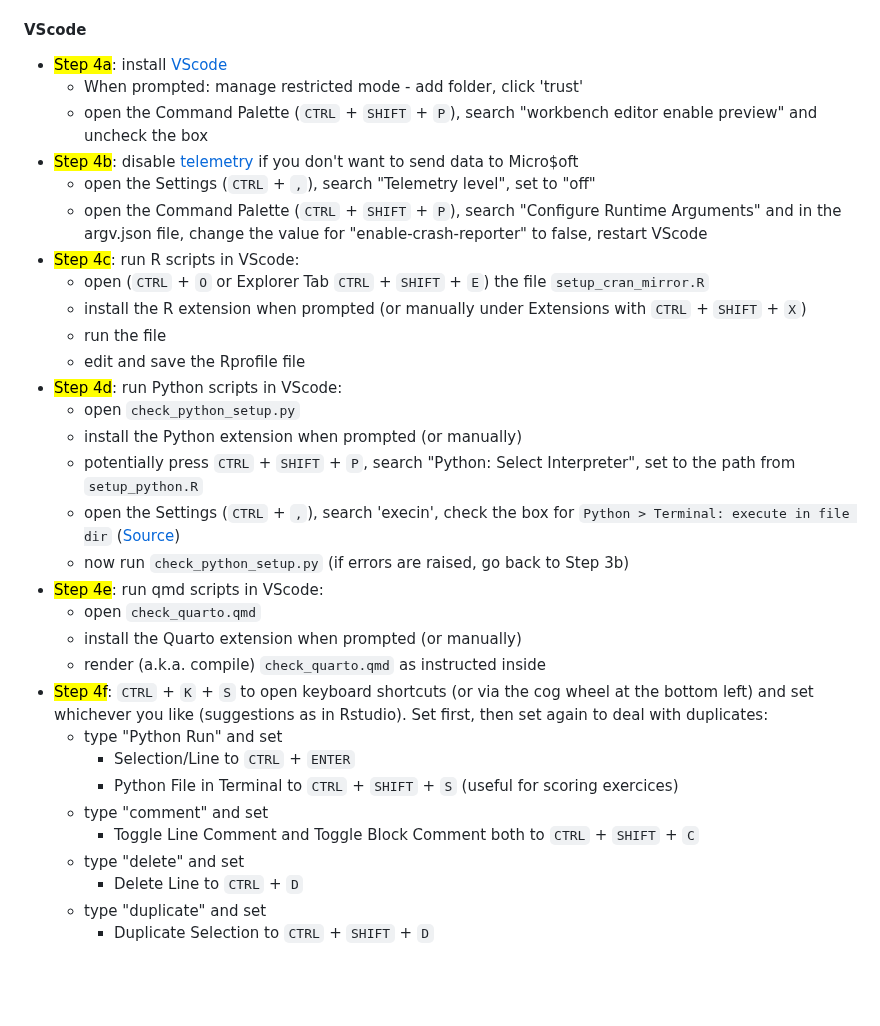
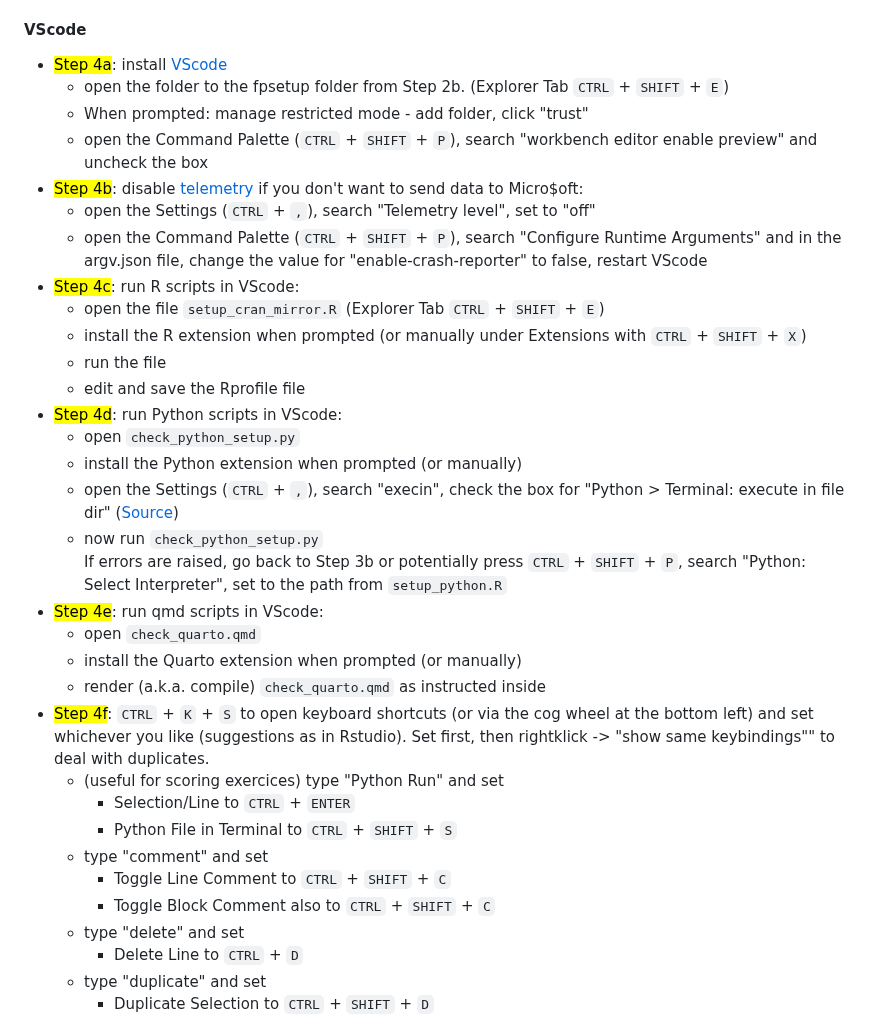
Before and after one commit to brry/fpsetup, a Markdown page: README.md, the part around one of its changes. Rendered like a GitHub page; blank space fills up the shorter version.

Commit message:
mostly layout changes

```diff
--- a/README.md
+++ b/README.md
@@ -54,34 +56,38 @@ From now on, keyboard shortcuts with `CTRL` mean `CMD` on MacOS.
 #### VScode
 
 - <mark>Step 4a</mark>: install [VScode](https://code.visualstudio.com/Download)
-  - When prompted: manage restricted mode - add folder, click 'trust'
+  - open the folder to the fpsetup folder from Step 2b. (Explorer Tab `CTRL` + `SHIFT` + `E`)
+  - When prompted: manage restricted mode - add folder, click "trust"
   - open the Command Palette (`CTRL` + `SHIFT` + `P`), search "workbench editor enable preview" and uncheck the box
-- <mark>Step 4b</mark>: disable [telemetry](https://www.roboleary.net/tools/2022/04/20/vscode-telemetry.html) if you don't want to send data to Micro$oft
+- <mark>Step 4b</mark>: disable [telemetry](https://www.roboleary.net/tools/2022/04/20/vscode-telemetry.html) if you don't want to send data to Micro$oft:
   - open the Settings (`CTRL` + `,`), search "Telemetry level", set to "off"
   - open the Command Palette (`CTRL` + `SHIFT` + `P`), search "Configure Runtime Arguments" and in the argv.json file, change the value for "enable-crash-reporter" to false, restart VScode
 - <mark>Step 4c</mark>: run R scripts in VScode:
-  - open (`CTRL` + `O` or Explorer Tab `CTRL` + `SHIFT` + `E`) the file `setup_cran_mirror.R`
+  - open the file `setup_cran_mirror.R` (Explorer Tab `CTRL` + `SHIFT` + `E`)
   - install the R extension when prompted (or manually under Extensions with `CTRL` + `SHIFT` + `X`)
   - run the file
   - edit and save the Rprofile file
 - <mark>Step 4d</mark>: run Python scripts in VScode:
   - open `check_python_setup.py`
   - install the Python extension when prompted (or manually)
-  - potentially press `CTRL` + `SHIFT` + `P`, search "Python: Select Interpreter", set to the path from `setup_python.R`
-  - open the Settings (`CTRL` + `,`), search 'execin', check the box for `Python > Terminal: execute in file dir` ([Source](https://stackoverflow.com/a/65835091))
-  - now run `check_python_setup.py` (if errors are raised, go back to Step 3b)
+  - open the Settings (`CTRL` + `,`), search "execin",
+    check the box for "Python > Terminal: execute in file dir" ([Source](https://stackoverflow.com/a/65835091))
+  - now run `check_python_setup.py`
+    If errors are raised, go back to Step 3b or potentially press `CTRL` + `SHIFT` + `P`,
+    search "Python: Select Interpreter", set to the path from `setup_python.R`
 - <mark>Step 4e</mark>: run qmd scripts in VScode:
   - open `check_quarto.qmd`
   - install the Quarto extension when prompted (or manually)
   - render (a.k.a. compile) `check_quarto.qmd` as instructed inside
 - <mark>Step 4f</mark>:  `CTRL` + `K` + `S` to open keyboard shortcuts (or via the cog wheel at the bottom left)
   and set whichever you like (suggestions as in Rstudio).
-  Set first, then set again to deal with duplicates:
-  - type "Python Run" and set
+  Set first, then rightklick -> "show same keybindings"" to deal with duplicates.
+  - (useful for scoring exercices) type "Python Run" and set
     - Selection/Line to `CTRL` + `ENTER`
-    - Python File in Terminal to `CTRL` + `SHIFT` + `S` (useful for scoring exercices)
+    - Python File in Terminal to `CTRL` + `SHIFT` + `S`
   - type "comment" and set
-    - Toggle Line Comment and Toggle Block Comment both to `CTRL` + `SHIFT` + `C`
+    - Toggle Line Comment to `CTRL` + `SHIFT` + `C`
+    - Toggle Block Comment also to `CTRL` + `SHIFT` + `C`
   - type "delete" and set
     - Delete Line to `CTRL` + `D`
   - type "duplicate" and set
```
Also changed, not shown: other parts of README.md (+4 -2 lines).
